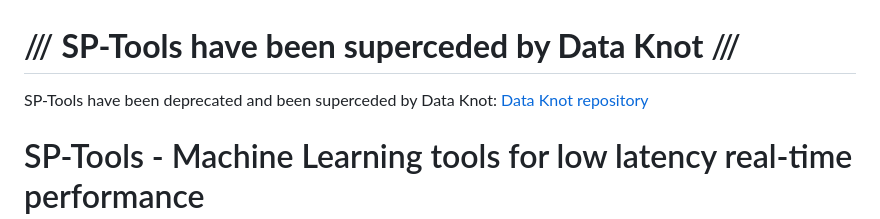
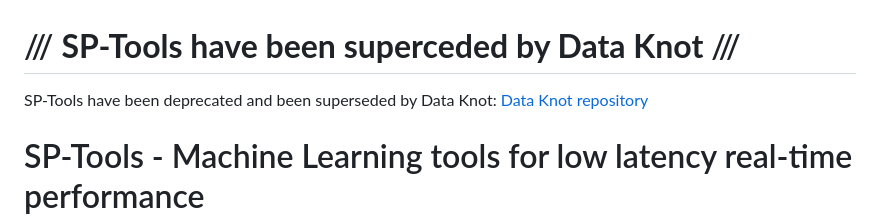
Before and after one commit to rconstanzo/SP-tools, a Markdown page: README.md, the part around the change. GitHub-like rendering.

Commit message:
spelling fix

```diff
--- a/README.md
+++ b/README.md
@@ -1,5 +1,5 @@
 # /// **SP-Tools have been superceded by Data Knot** ///
-SP-Tools have been deprecated and been superceded by Data Knot:
+SP-Tools have been deprecated and been superseded by Data Knot:
 [Data Knot repository](http://github.com/rconstanzo/data-knot)
 
 # SP-Tools - Machine Learning tools for low latency real-time performance
```
